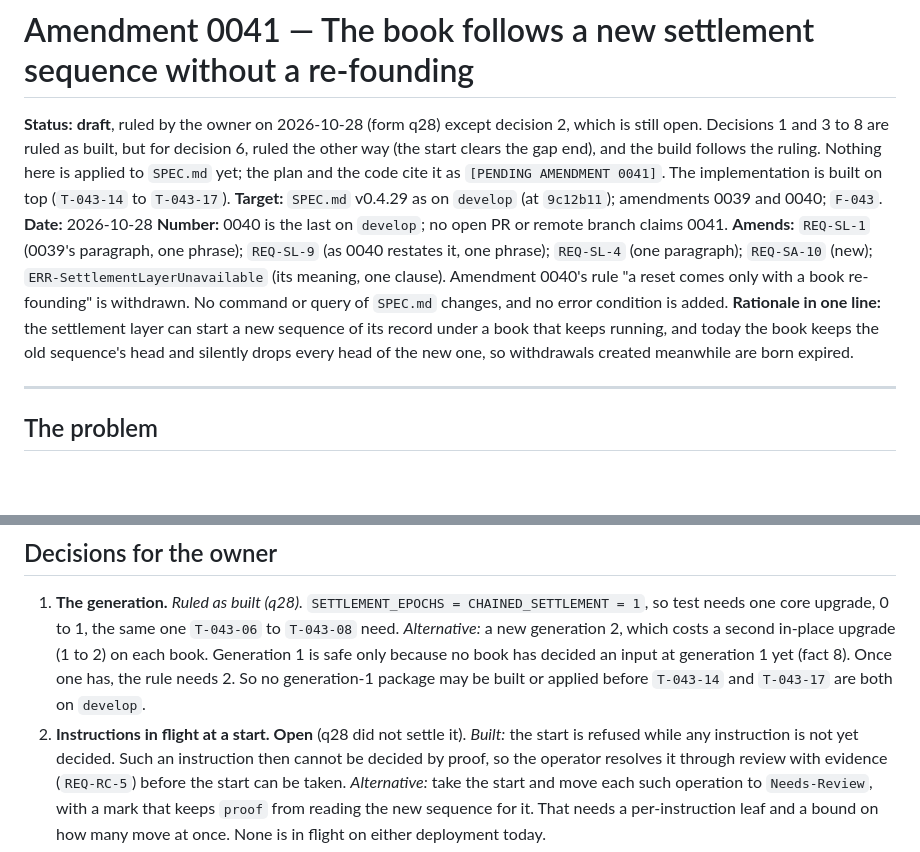
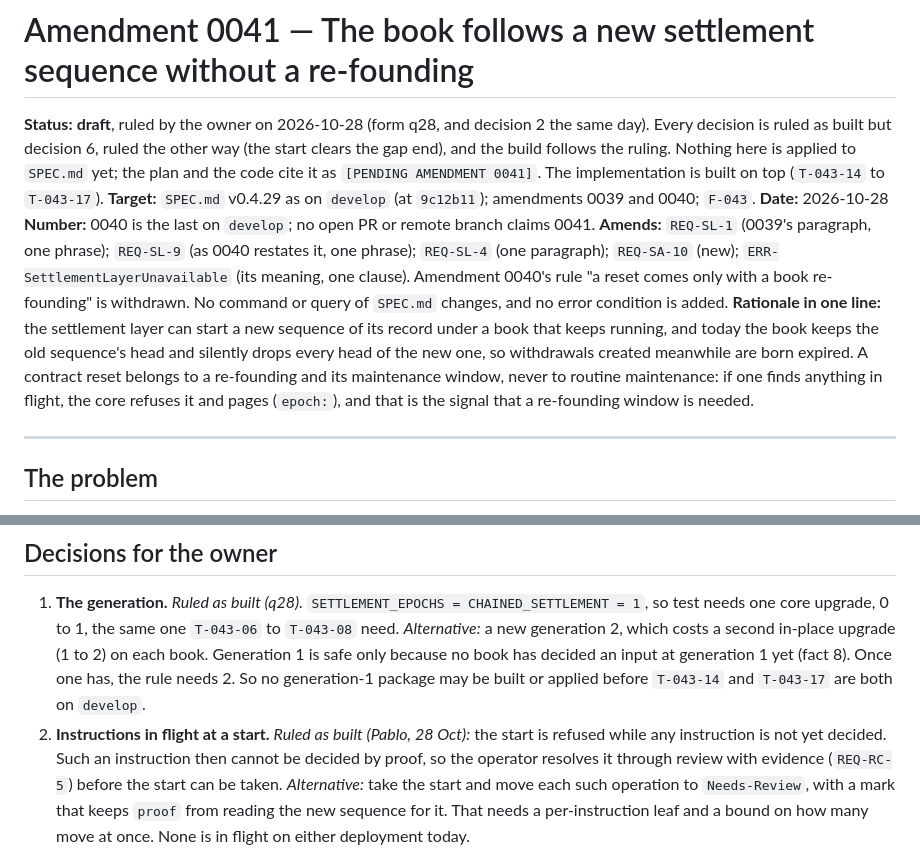
Before and after one commit to bloque-app/aledgent, a Markdown page: amendments/0041-the-book-follows-a-new-settlement-sequence.md, 2 parts joined by grey strips. Drawn GitHub-style; blank space fills up the shorter version.

Commit message:
docs(amendments): T-043-13 amendment 0041, decision 2 ruled as built
Pablo ruled the last open decision on 28 Oct: a start with an instruction in flight is refused,
as built. The rationale gains the line that a contract reset belongs to a re-founding and its
maintenance window, never routine maintenance; one that finds anything in flight is refused and
pages (epoch:), which is the signal that a re-founding window is needed. No code changes.

Co-Authored-By: Claude Opus 5.5 <noreply@anthropic.com>
Signed-off-by: Pablo Andrés Dorado Suárez <hola@pablodorado.com>

```diff
--- a/amendments/0041-the-book-follows-a-new-settlement-sequence.md
+++ b/amendments/0041-the-book-follows-a-new-settlement-sequence.md
@@ -5,9 +5,9 @@ SPDX-License-Identifier: CC-BY-4.0
 
 # Amendment 0041 — The book follows a new settlement sequence without a re-founding
 
-**Status:** **draft**, ruled by the owner on 2026-10-28 (form q28) except decision 2, which is still open.
-Decisions 1 and 3 to 8 are ruled as built, but for decision 6, ruled the other way (the start clears the gap
-end), and the build follows the ruling. Nothing here is applied to `SPEC.md` yet; the plan and the code cite it
+**Status:** **draft**, ruled by the owner on 2026-10-28 (form q28, and decision 2 the same day). Every
+decision is ruled as built but decision 6, ruled the other way (the start clears the gap end), and the build
+follows the ruling. Nothing here is applied to `SPEC.md` yet; the plan and the code cite it
 as `[PENDING AMENDMENT 0041]`. The implementation is built on top (`T-043-14` to `T-043-17`).
 **Target:** `SPEC.md` v0.4.29 as on `develop` (at `9c12b11`); amendments 0039 and 0040; `F-043`.
 **Date:** 2026-10-28
@@ -18,7 +18,9 @@ Amendment 0040's rule "a reset comes only with a book re-founding" is withdrawn.
 `SPEC.md` changes, and no error condition is added.
 **Rationale in one line:** the settlement layer can start a new sequence of its record under a book that keeps
 running, and today the book keeps the old sequence's head and silently drops every head of the new one, so
-withdrawals created meanwhile are born expired.
+withdrawals created meanwhile are born expired. A contract reset belongs to a re-founding and its maintenance
+window, never to routine maintenance: if one finds anything in flight, the core refuses it and pages (`epoch:`),
+and that is the signal that a re-founding window is needed.
 
 ---
 
@@ -238,7 +240,7 @@ sequence (`REQ-SL-1`); one book's record MAY run over several sequences".
    in-place upgrade (1 to 2) on each book. Generation 1 is safe only because no book has decided an input at
    generation 1 yet (fact 8). Once one has, the rule needs 2. So no generation-1 package may be built or
    applied before `T-043-14` and `T-043-17` are both on `develop`.
-2. **Instructions in flight at a start.** **Open** (q28 did not settle it). *Built:* the start is refused while any instruction is not yet
+2. **Instructions in flight at a start.** *Ruled as built (Pablo, 28 Oct):* the start is refused while any instruction is not yet
    decided. Such an instruction then cannot be decided by proof, so the operator resolves it through review
    with evidence (`REQ-RC-5`) before the start can be taken. *Alternative:* take the start and move each such
    operation to `Needs-Review`, with a mark that keeps `proof` from reading the new sequence for it. That needs
```
